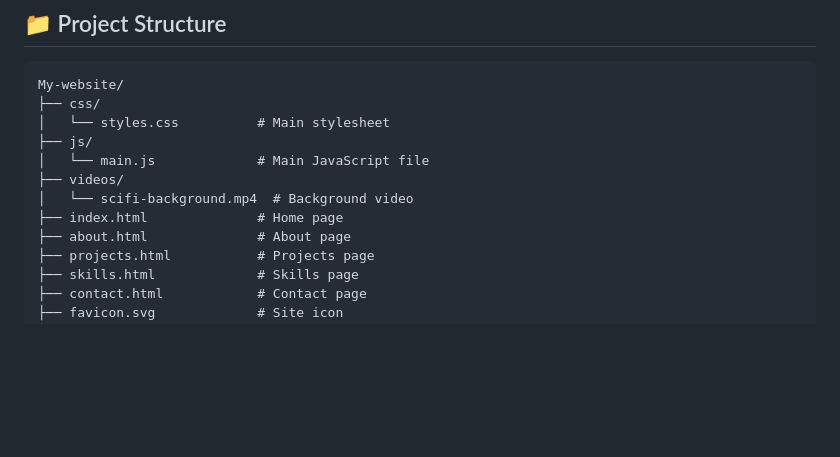
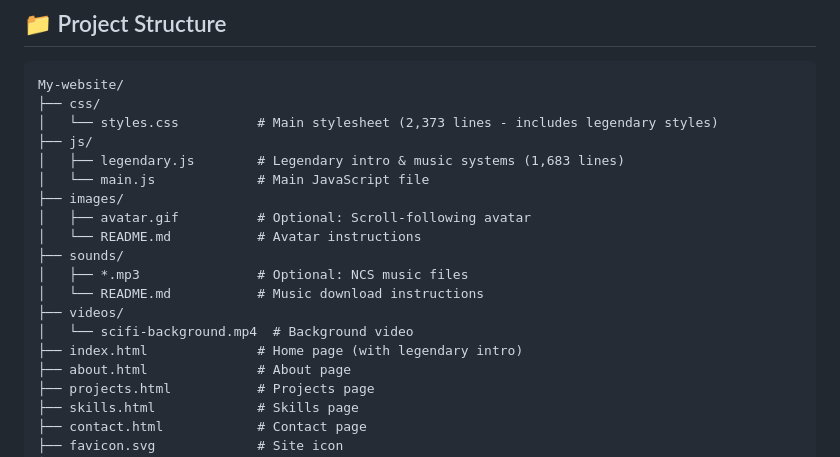
Before and after one commit to UnEngineerableFish52/My-website, a Markdown page: README.md, the part around one of its changes. GitHub-like rendering; blank space fills up the shorter version.

````diff
--- a/README.md
+++ b/README.md
@@ -116,12 +139,19 @@ Edit CSS variables in `css/styles.css`:
 ```
 My-website/
 ├── css/
-│   └── styles.css          # Main stylesheet
+│   └── styles.css          # Main stylesheet (2,373 lines - includes legendary styles)
 ├── js/
+│   ├── legendary.js        # Legendary intro & music systems (1,683 lines)
 │   └── main.js             # Main JavaScript file
+├── images/
+│   ├── avatar.gif          # Optional: Scroll-following avatar
+│   └── README.md           # Avatar instructions
+├── sounds/
+│   ├── *.mp3               # Optional: NCS music files
+│   └── README.md           # Music download instructions
 ├── videos/
 │   └── scifi-background.mp4  # Background video
-├── index.html              # Home page
+├── index.html              # Home page (with legendary intro)
 ├── about.html              # About page
 ├── projects.html           # Projects page
 ├── skills.html             # Skills page
````
Also changed, not shown: other parts of README.md (+69 -8 lines).
